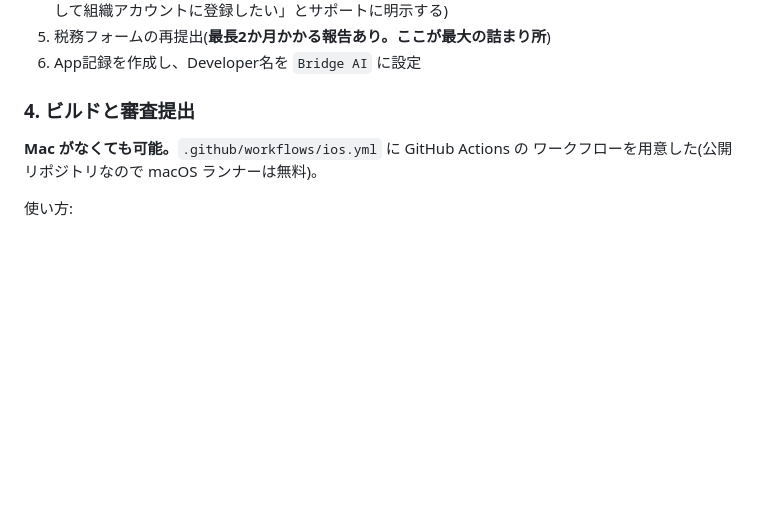
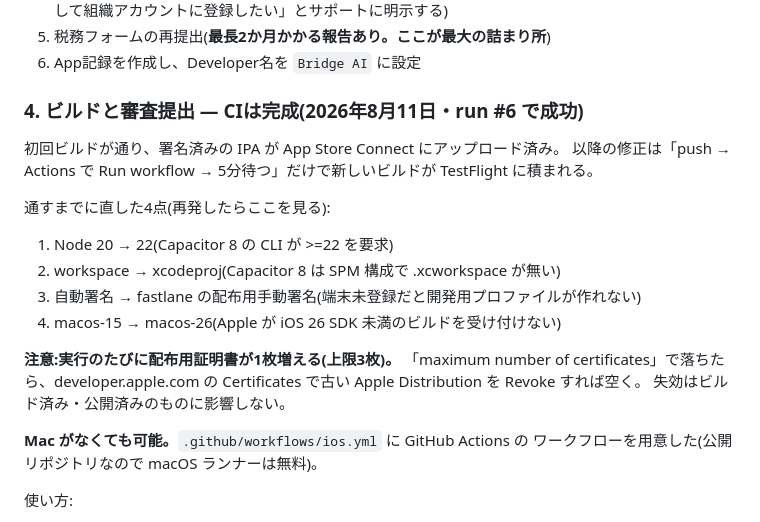
Before and after one commit to KazuhiroHashi/toeic_test, a Markdown page: STATUS.md, the part around the change. GitHub-like rendering; blank space fills up the shorter version.

Commit message:
STATUS.md: CI 完成を記録(run #6 で TestFlight アップロード成功)
初回を通すまでに直した4点と、証明書が実行ごとに増える制約
(上限3枚・Revoke で回復)を残した。

```diff
--- a/STATUS.md
+++ b/STATUS.md
@@ -132,7 +132,22 @@ App記録を作る。App記録を作った時点で販売者名が確定する
 5. 税務フォームの再提出(**最長2か月かかる報告あり。ここが最大の詰まり所**)
 6. App記録を作成し、Developer名を `Bridge AI` に設定
 
-### 4. ビルドと審査提出
+### 4. ビルドと審査提出 — **CIは完成(2026年8月11日・run #6 で成功)**
+
+初回ビルドが通り、署名済みの IPA が App Store Connect にアップロード済み。
+以降の修正は「push → Actions で Run workflow → 5分待つ」だけで新しいビルドが
+TestFlight に積まれる。
+
+通すまでに直した4点(再発したらここを見る):
+1. Node 20 → 22(Capacitor 8 の CLI が >=22 を要求)
+2. workspace → xcodeproj(Capacitor 8 は SPM 構成で .xcworkspace が無い)
+3. 自動署名 → fastlane の配布用手動署名(端末未登録だと開発用プロファイルが作れない)
+4. macos-15 → macos-26(Apple が iOS 26 SDK 未満のビルドを受け付けない)
+
+**注意:実行のたびに配布用証明書が1枚増える(上限3枚)。**
+「maximum number of certificates」で落ちたら、developer.apple.com の
+Certificates で古い Apple Distribution を Revoke すれば空く。
+失効はビルド済み・公開済みのものに影響しない。
 
 **Mac がなくても可能。**`.github/workflows/ios.yml` に GitHub Actions の
 ワークフローを用意した(公開リポジトリなので macOS ランナーは無料)。
```
